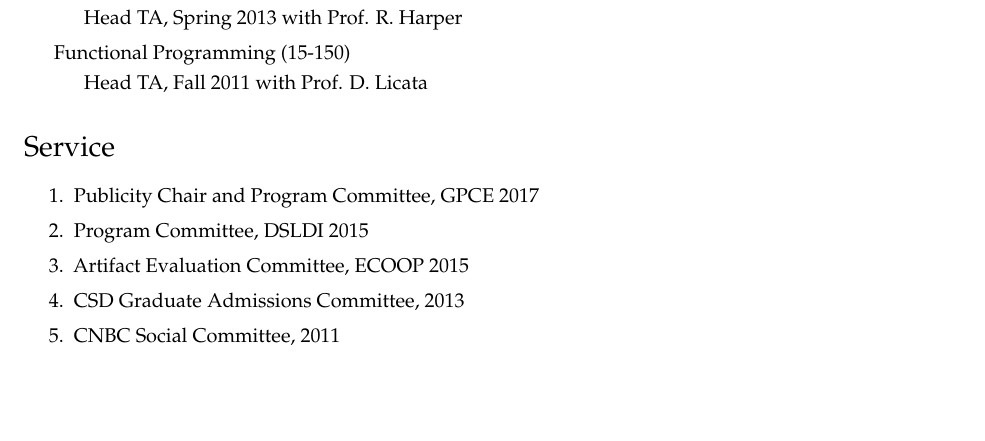
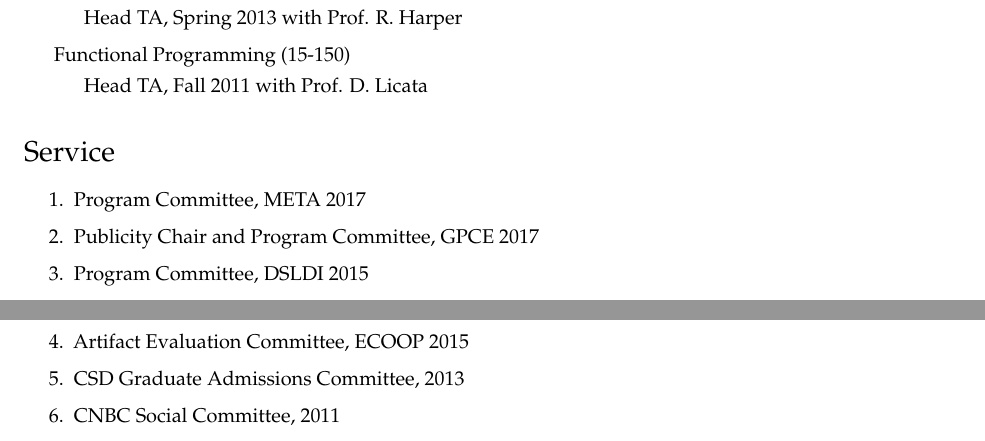
Before and after one commit to cyrus-/job-search-2017, a LaTeX CV (omar-cv.tex): part of page 4 of 5 before the commit and two parts of pages 4 and 5 of 5 after it, the two joined at a grey line, cut so that both start at the same text, the shorter picture padded with empty space. Compiled offline with pdfLaTeX.

Commit message:
added META 2017 PC to CV

```diff
--- a/omar-cv.tex
+++ b/omar-cv.tex
@@ -406,6 +406,7 @@
 
 \section*{Service}
 \begin{enumerate}
+  \item Program Committee, META 2017
   \item Publicity Chair and Program Committee, GPCE 2017
   \item Program Committee, DSLDI 2015
   \item Artifact Evaluation Committee, ECOOP 2015
```
Also changed, not shown: omar-cv.pdf, 3 other files.
